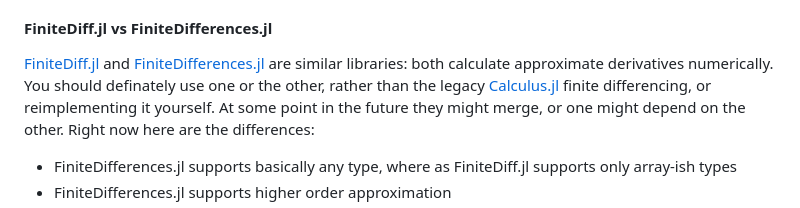
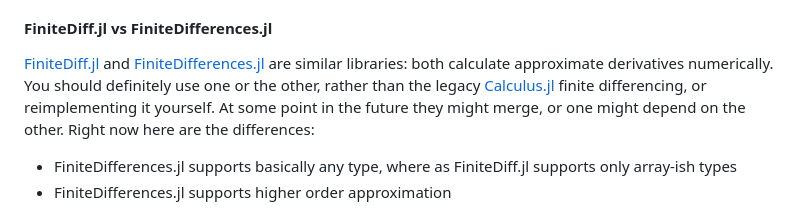
Before and after one commit to JuliaDiff/FiniteDiff.jl, a Markdown page: README.md, the part around the change. Rendered like a GitHub page.

```diff
--- a/README.md
+++ b/README.md
@@ -29,7 +29,7 @@ function.
 #### FiniteDiff.jl vs FiniteDifferences.jl
 [FiniteDiff.jl](https://github.com/JuliaDiff/FiniteDiff.jl) and [FiniteDifferences.jl](https://github.com/JuliaDiff/FiniteDifferences.jl)
 are similar libraries: both calculate approximate derivatives numerically.
-You should definately use one or the other, rather than the legacy [Calculus.jl](https://github.com/JuliaMath/Calculus.jl) finite differencing, or reimplementing it yourself.
+You should definitely use one or the other, rather than the legacy [Calculus.jl](https://github.com/JuliaMath/Calculus.jl) finite differencing, or reimplementing it yourself.
 At some point in the future they might merge, or one might depend on the other.
 Right now here are the differences:
 
```
Also changed, not shown: docs/src/index.md (+1 -1 lines).
